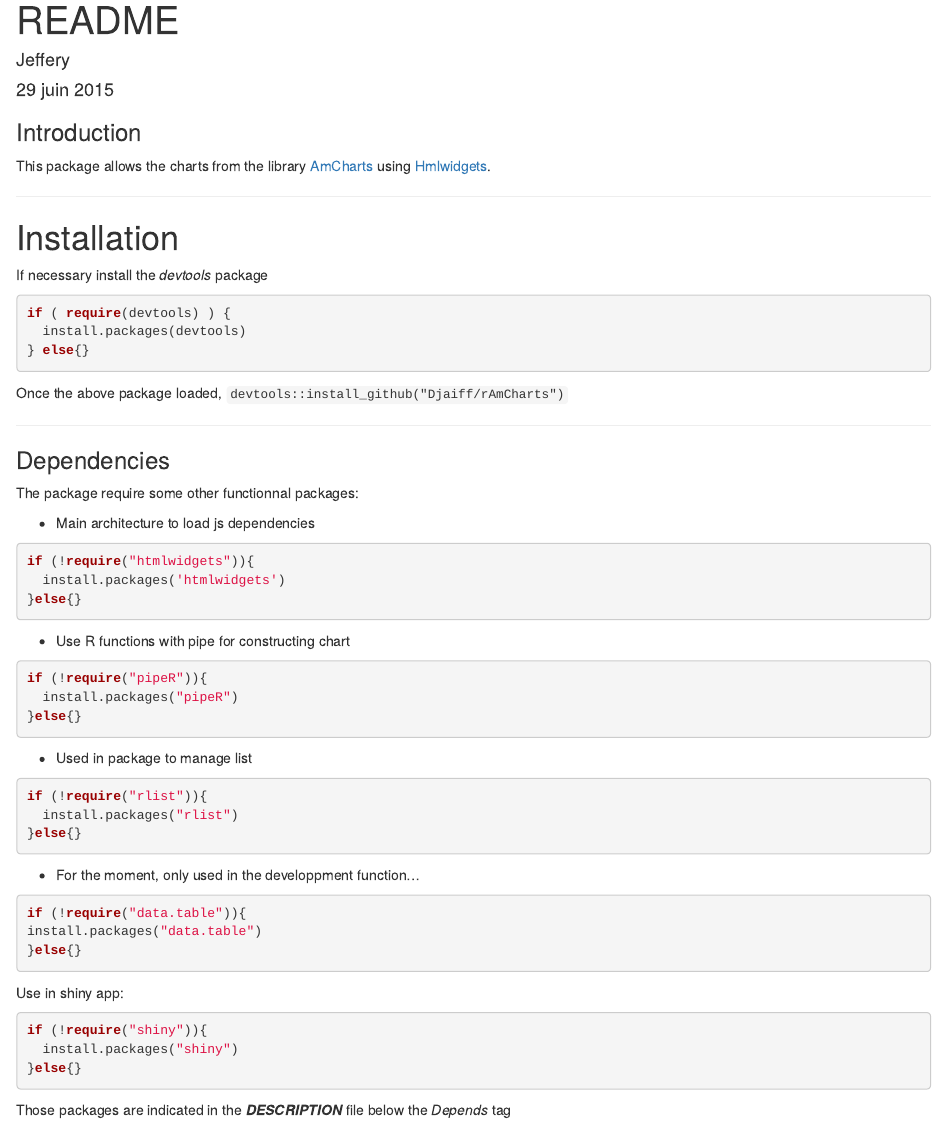
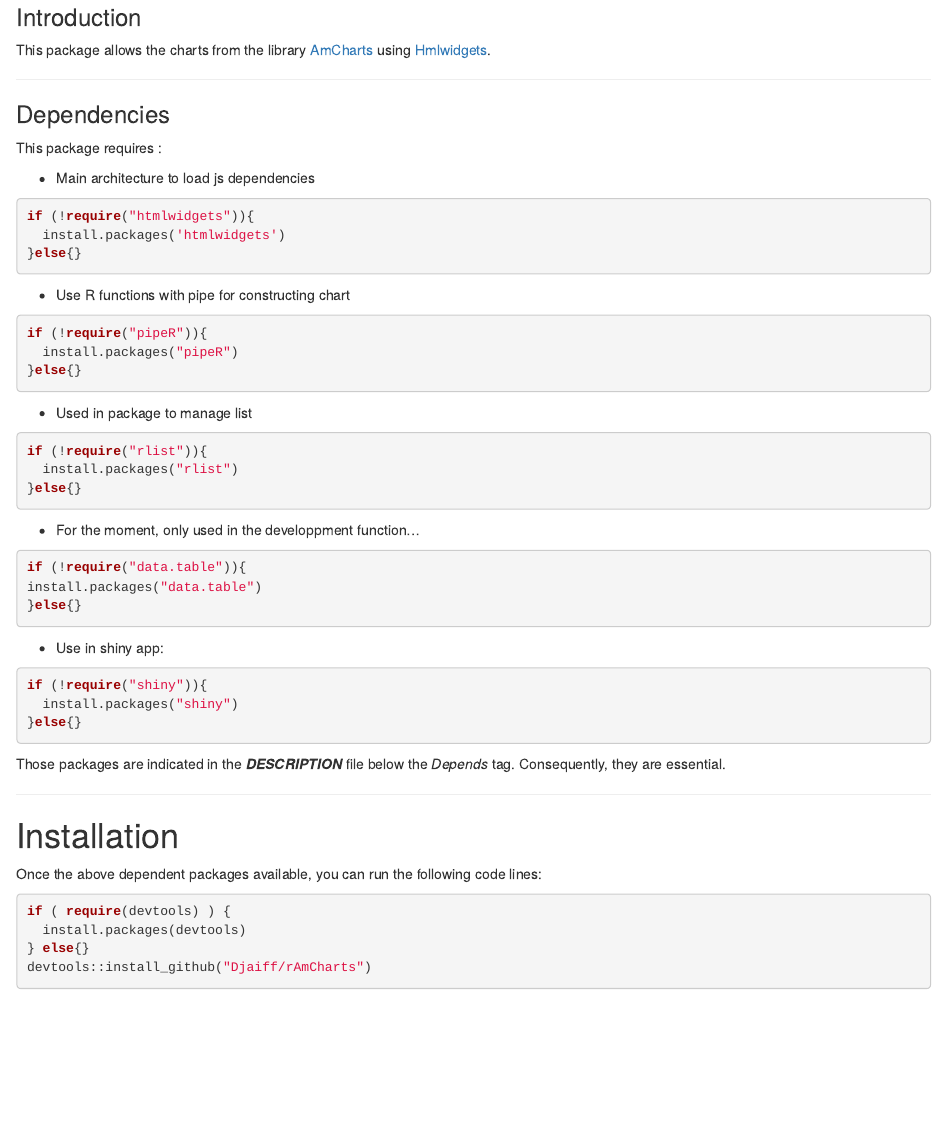
Before and after one commit to datastorm-open/rAmCharts, an R Markdown document (README.Rmd): the page in a window 1100 px wide, from its top. Rendered offline with R 4.5, knitr and Pandoc, with nearby package versions.

Commit message:
update the installation documentation

````diff
--- a/README.Rmd
+++ b/README.Rmd
@@ -1,10 +1,3 @@
----
-title: "README"
-author: "Jeffery"
-date: "29 juin 2015"
-output: html_document
----
-
 ### Introduction
 
 This package allows the charts from the library [AmCharts][url_amcharts] using
@@ -12,24 +5,9 @@ This package allows the charts from the library [AmCharts][url_amcharts] using
 
 ---
 
-# Installation
-
-If necessary install the *devtools* package
-
-```{r, eval = FALSE}
-if ( require(devtools) ) {
-  install.packages(devtools)
-} else{}
-```
-
-Once the above package loaded,
-`devtools::install_github("Djaiff/rAmCharts")`
-
----
-
 ### Dependencies
 
-The package require some other functionnal packages:
+This package requires :
 
 - Main architecture to load js dependencies
 ```{r, eval = FALSE}
@@ -59,14 +37,30 @@ install.packages("data.table")
 }else{}
 ```
 
-Use in shiny app:
+- Use in shiny app:
 ```{r, eval = FALSE}
 if (!require("shiny")){
   install.packages("shiny")
 }else{}
 ```
 
-Those packages are indicated in the ***DESCRIPTION*** file below the *Depends* tag
+Those packages are indicated in the ***DESCRIPTION*** file below the *Depends* tag. Consequently, they are essential.
+
+---
+
+# Installation
+
+Once the above dependent packages available, you can run the following code lines:
+
+```{r, eval = FALSE}
+if ( require(devtools) ) {
+  install.packages(devtools)
+} else{}
+devtools::install_github("Djaiff/rAmCharts")
+```
+
+
+---
 
 [url_amcharts]: http://www.amcharts.com
 [url_htmlwidgets]: http://www.htmlwidgets.org
````
